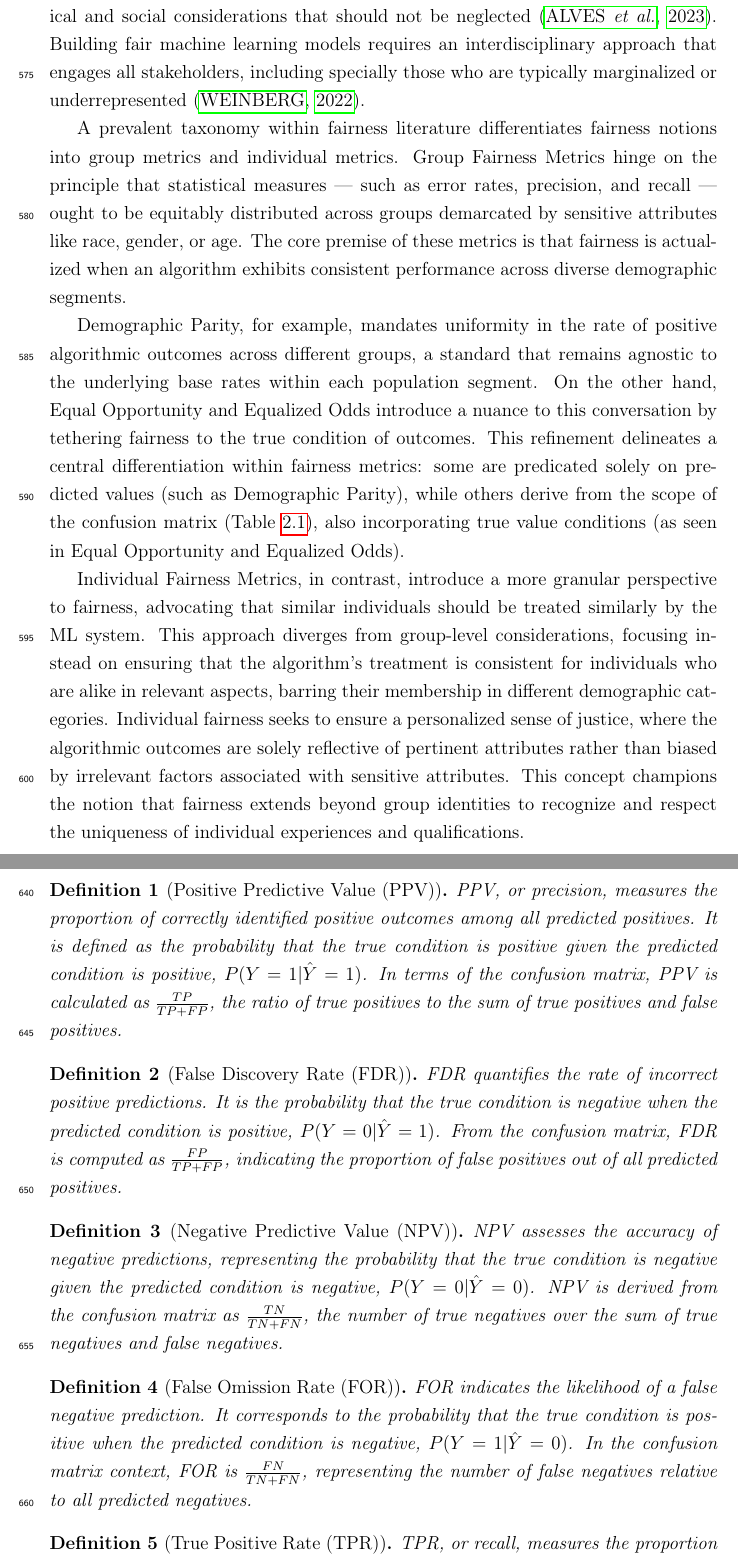
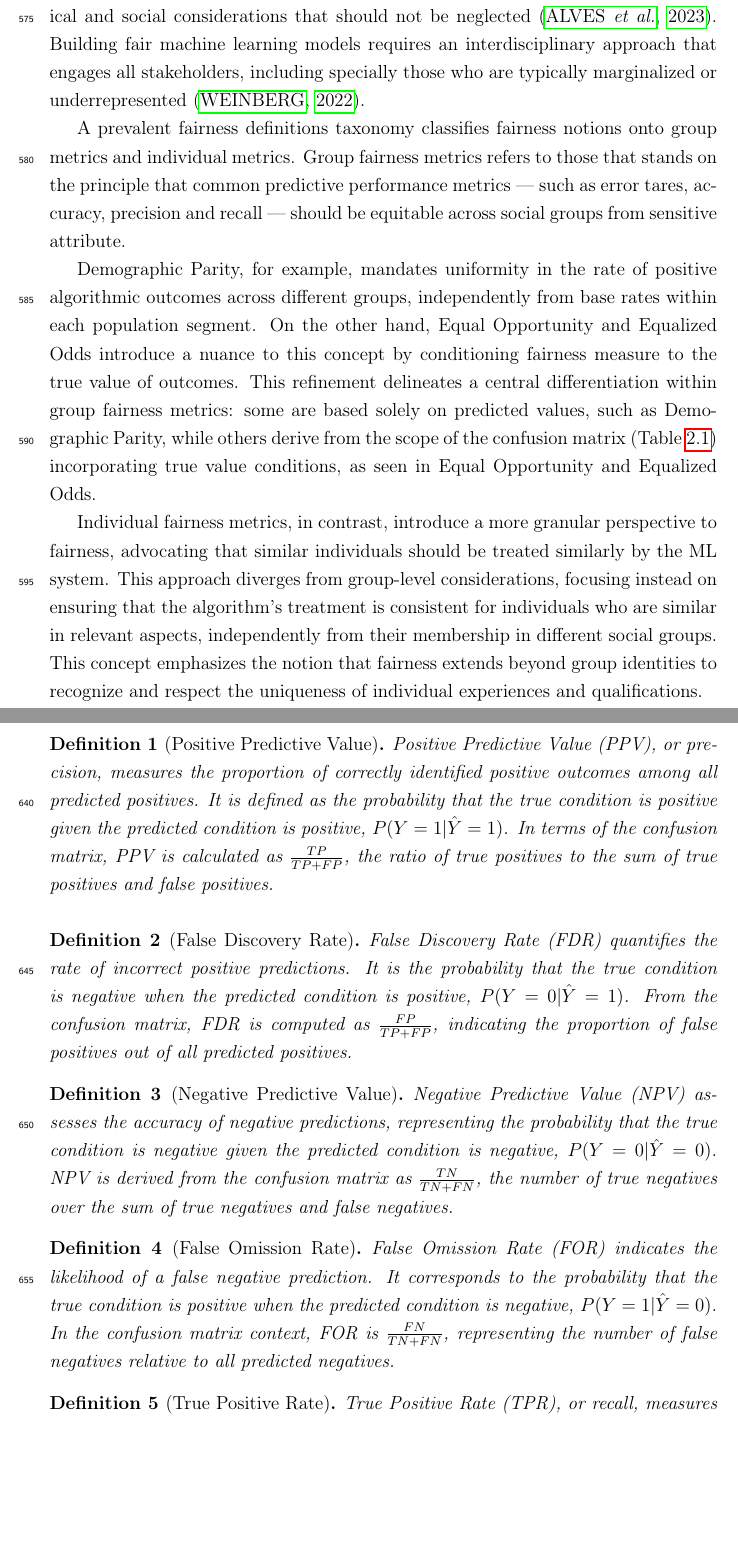
Before and after one commit to ygorcanalli/thesis, a LaTeX thesis (thesis.tex, which reads 02_fair_machine_learning_review.tex): two parts of pages 26 and 28 of 105 before the commit and two parts of pages 26 and 28 of 104 after it, joined at a grey line, cut so that both start at the same text, the shorter picture padded with empty space. Compiled offline with pdfLaTeX.

Commit message:
testing abbreviations

```diff
--- a/02_fair_machine_learning_review.tex
+++ b/02_fair_machine_learning_review.tex
@@ -110,13 +112,15 @@ This section aims to present some widely used definitions and metrics of fairnes
 
 Even before this discussion, we emphasizes that no single fairness definition universally applies to all scenarios. The choice of a particular fairness definition and metric should be informed by ethical considerations grounded in the social context in which the model would be deployed~\citep{AlerTubella2022}. Selecting a fairness definition is not a purely technical matter, as it inevitably requires ethical and social considerations that should not be neglected~\citep{Alves2023}. Building fair machine learning models requires an interdisciplinary approach that engages all stakeholders, including specially those who are typically marginalized or underrepresented~\citep{Weinberg2022}.
 
-A prevalent taxonomy within fairness literature differentiates fairness notions into group metrics and individual metrics. Group Fairness Metrics hinge on the principle that statistical measures — such as error rates, precision, and recall — ought to be equitably distributed across groups demarcated by sensitive attributes like race, gender, or age. The core premise of these metrics is that fairness is actualized when an algorithm exhibits consistent performance across diverse demographic segments.
+%A prevalent taxonomy within fairness literature differentiates fairness notions into group metrics and individual metrics. Group Fairness Metrics hinge on the principle that statistical measures — such as error rates, precision, and recall — ought to be equitably distributed across groups demarcated by sensitive attributes like race, gender, or age. The core premise of these metrics is that fairness is actualized when an algorithm exhibits consistent performance across diverse demographic segments.
 
-Demographic Parity, for example, mandates uniformity in the rate of positive algorithmic outcomes across different groups, a standard that remains agnostic to the underlying base rates within each population segment. On the other hand, Equal Opportunity and Equalized Odds introduce a nuance to this conversation by tethering fairness to the true condition of outcomes. This refinement delineates a central differentiation within fairness metrics: some are predicated solely on predicted values (such as Demographic Parity), while others derive from the scope of the confusion matrix (Table~\ref{tab:confusion_matrix_definition}), also incorporating true value conditions (as seen in Equal Opportunity and Equalized Odds).
+A prevalent fairness definitions taxonomy classifies fairness notions onto group metrics and individual metrics. Group fairness metrics refers to those that stands on the principle that common predictive performance metrics  —  such as error tares, accuracy, precision and recall  —  should be equitable across social groups from sensitive attribute.
 
-Individual Fairness Metrics, in contrast, introduce a more granular perspective to fairness, advocating that similar individuals should be treated similarly by the ML system. This approach diverges from group-level considerations, focusing instead on ensuring that the algorithm’s treatment is consistent for individuals who are alike in relevant aspects, barring their membership in different demographic categories. Individual fairness seeks to ensure a personalized sense of justice, where the algorithmic outcomes are solely reflective of pertinent attributes rather than biased by irrelevant factors associated with sensitive attributes. This concept champions the notion that fairness extends beyond group identities to recognize and respect the uniqueness of individual experiences and qualifications.
+Demographic Parity, for example, mandates uniformity in the rate of positive algorithmic outcomes across different groups, independently from base rates within each population segment. On the other hand, Equal Opportunity and Equalized Odds introduce a nuance to this concept by conditioning fairness measure to the true value of outcomes. This refinement delineates a central differentiation within group fairness metrics: some are based solely on predicted values, such as Demographic Parity, while others derive from the scope of the confusion matrix (Table~\ref{tab:confusion_matrix_definition}) incorporating true value conditions, as seen in Equal Opportunity and Equalized Odds.
 
-To establish the foundation for discussing fairness definitions and metrics, we commence with an examination of the confusion matrix, which is an essential instrument in machine learning to assessing the performance of classification algorithms. It constitutes a tabular visualization that delineates the correspondence between the true labels and the predicted outcomes generated by a model. For binary classification tasks, the confusion matrix is structured into four principal components: True Positives (TP), True Negatives (TN), False Positives (FP), and False Negatives (FN), as outlined in Table~\ref{tab:confusion_matrix_definition}. By providing a clear breakdown of these outcomes, the confusion matrix allows to calculate many key performance metrics such as accuracy, precision, recall, and the F1 score, providing comprehensive insights into the strengths and weaknesses of the classification model. Also, the computation of those metrics forms the basis for evaluating fairness across distinct demographic groups.
+Individual fairness metrics, in contrast, introduce a more granular perspective to fairness, advocating that similar individuals should be treated similarly by the ML system. This approach diverges from group-level considerations, focusing instead on ensuring that the algorithm’s treatment is consistent for individuals who are similar in relevant aspects, independently from their membership in different social groups. This concept emphasizes the notion that fairness extends beyond group identities to recognize and respect the uniqueness of individual experiences and qualifications.
+
+To establish the foundation for discussing fairness definitions and metrics, we commence with an examination of the confusion matrix, which is an essential instrument in machine learning to assessing the performance of classification algorithms. It constitutes a tabular visualization that delineates the correspondence between the true labels and the predicted outcomes generated by a model. For binary classification tasks, the confusion matrix is structured into four principal components: True Positives (TP), True Negatives (TN), False Positives (FP), and False Negatives (FN), as outlined in Table~\ref{tab:confusion_matrix_definition}. By providing a clear breakdown of these outcomes, the confusion matrix allows to calculate many key performance metrics such as accuracy, precision, recall, and the F1 score, providing comprehensive insights into the strengths and weaknesses of the classification model. Also, the computation of those metrics forms the basis for evaluating group fairness across distinct demographic groups.
 
 \begin{table}[h]
     \centering
@@ -141,23 +145,25 @@ True Negatives (TN) correspond to the probability that the predictor correctly i
 
 Now we proceed to more complex metrics that provides complementary insights into the performance of the classifier. These derived metrics, such as Positive Predictive Value (PPV), False Discovery Rate (FDR), and others, constitutes the basic elements of the confusion matrix to quantify the reliability of the predictions in various ways. By expressing these metrics in terms of conditional probabilities and confusion matrix components, we facilitate a comprehensive analysis of the classifier's behavior, providing resources to a proper evaluation of its fairness across different demographic groups.
 
-\begin{definition}[Positive Predictive Value (PPV)]\label{def:ppv}
-PPV, or precision, measures the proportion of correctly identified positive outcomes among all predicted positives. It is defined as the probability that the true condition is positive given the predicted condition is positive, $P(Y=1|\hat{Y}=1)$. In terms of the confusion matrix, PPV is calculated as $\frac{TP}{TP + FP}$, the ratio of true positives to the sum of true positives and false positives.
+\abbrev{PPV}{Positive Predictive Value}
+\begin{definition}[Positive Predictive Value]\label{def:ppv}
+Positive Predictive Value (PPV), or precision, measures the proportion of correctly identified positive outcomes among all predicted positives. It is defined as the probability that the true condition is positive given the predicted condition is positive, $P(Y=1|\hat{Y}=1)$. In terms of the confusion matrix, PPV is calculated as $\frac{TP}{TP + FP}$, the ratio of true positives to the sum of true positives and false positives.
 \end{definition}
 
-\begin{definition}[False Discovery Rate (FDR)]\label{def:fdr}
-FDR quantifies the rate of incorrect positive predictions. It is the probability that the true condition is negative when the predicted condition is positive, $P(Y=0|\hat{Y}=1)$. From the confusion matrix, FDR is computed as $\frac{FP}{TP + FP}$, indicating the proportion of false positives out of all predicted positives.
+\abbrev{FDR}{False Discovery Rate}
+\begin{definition}[False Discovery Rate]\label{def:fdr}
+False Discovery Rate (FDR) quantifies the rate of incorrect positive predictions. It is the probability that the true condition is negative when the predicted condition is positive, $P(Y=0|\hat{Y}=1)$. From the confusion matrix, FDR is computed as $\frac{FP}{TP + FP}$, indicating the proportion of false positives out of all predicted positives.
 \end{definition}
 
-\begin{definition}[Negative Predictive Value (NPV)]\label{def:npv}
-NPV assesses the accuracy of negative predictions, representing the probability that the true condition is negative given the predicted condition is negative, $P(Y=0|\hat{Y}=0)$. NPV is derived from the confusion matrix as $\frac{TN}{TN + FN}$, the number of true negatives over the sum of true negatives and false negatives.
+\begin{definition}[Negative Predictive Value]\label{def:npv}
+Negative Predictive Value (NPV) assesses the accuracy of negative predictions, representing the probability that the true condition is negative given the predicted condition is negative, $P(Y=0|\hat{Y}=0)$. NPV is derived from the confusion matrix as $\frac{TN}{TN + FN}$, the number of true negatives over the sum of true negatives and false negatives.
 \end{definition}
 
-\begin{definition}[False Omission Rate (FOR)]\label{def:for}
-FOR indicates the likelihood of a false negative prediction. It corresponds to the probability that the true condition is positive when the predicted condition is negative, $P(Y=1|\hat{Y}=0)$. In the confusion matrix context, FOR is $\frac{FN}{TN + FN}$, representing the number of false negatives relative to all predicted negatives.
+\begin{definition}[False Omission Rate]\label{def:for}
+False Omission Rate (FOR) indicates the likelihood of a false negative prediction. It corresponds to the probability that the true condition is positive when the predicted condition is negative, $P(Y=1|\hat{Y}=0)$. In the confusion matrix context, FOR is $\frac{FN}{TN + FN}$, representing the number of false negatives relative to all predicted negatives.
 \end{definition}
 
-\begin{definition}[True Positive Rate (TPR)]\label{def:tpr}
-TPR, or recall, measures the proportion of actual positives that are correctly predicted. It is the probability that the predicted condition is positive given the true condition is positive, $P(\hat{Y}=1|Y=1)$. TPR is calculated as $\frac{TP}{TP + FN}$ in the confusion matrix, the ratio of true positives to the sum of true positives and false negatives.
+\begin{definition}[True Positive Rate]\label{def:tpr}
+True Positive Rate (TPR), or recall, measures the proportion of actual positives that are correctly predicted. It is the probability that the predicted condition is positive given the true condition is positive, $P(\hat{Y}=1|Y=1)$. TPR is calculated as $\frac{TP}{TP + FN}$ in the confusion matrix, the ratio of true positives to the sum of true positives and false negatives.
 \end{definition}
 
--- a/thesis.tex
+++ b/thesis.tex
@@ -45,7 +45,6 @@
 \newtheorem{hypothesis}{Hypothesis}
 \DeclareMathOperator*{\argmin}{arg\,min}
 \DeclareMathOperator{\FTL}{FTL}
-\DeclareMathOperator{\rank}{rank}
 
 
 
```
Also changed, not shown: 02_fair_machine_learning_review.tex (18 more changed lines), 1 other file.
